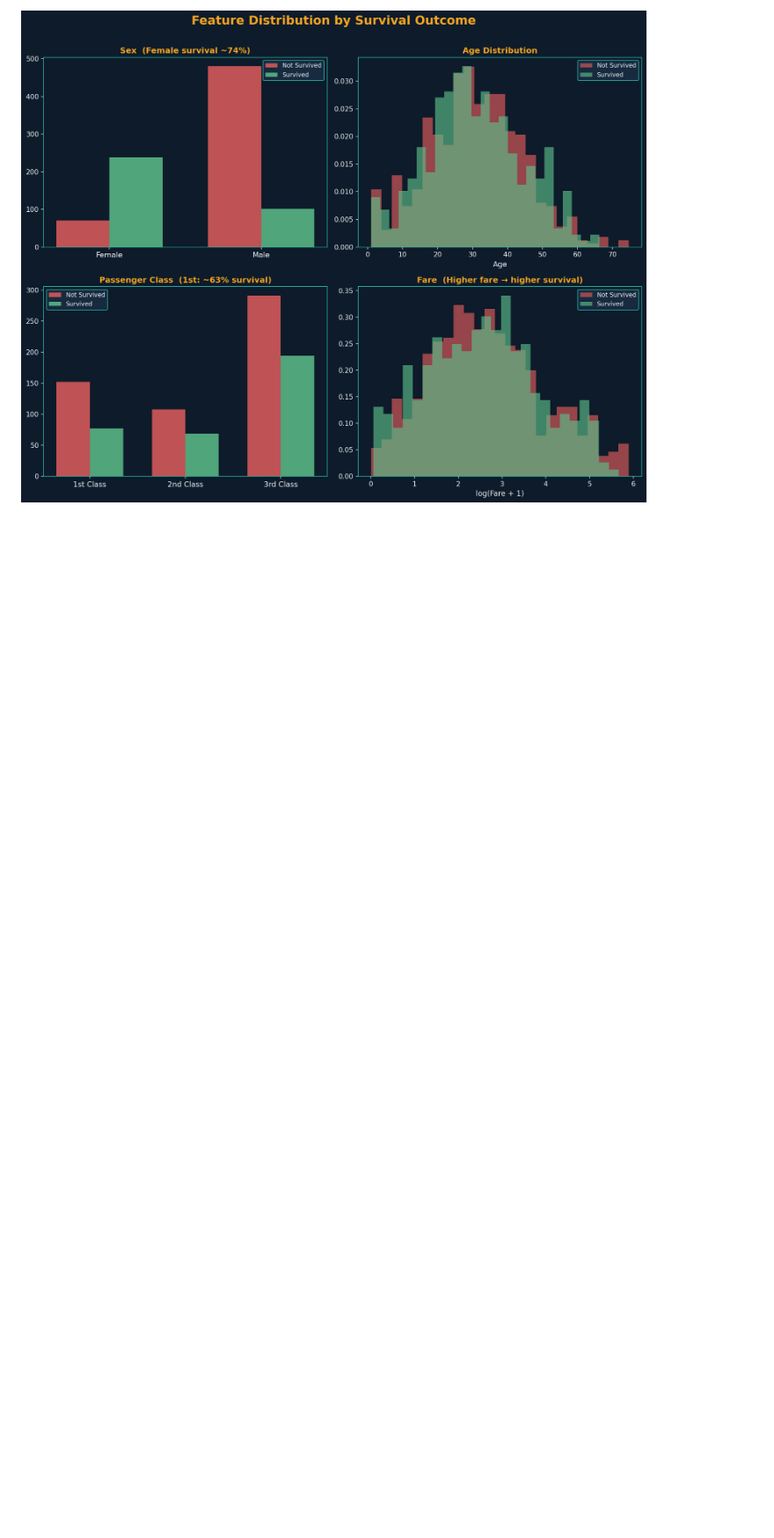
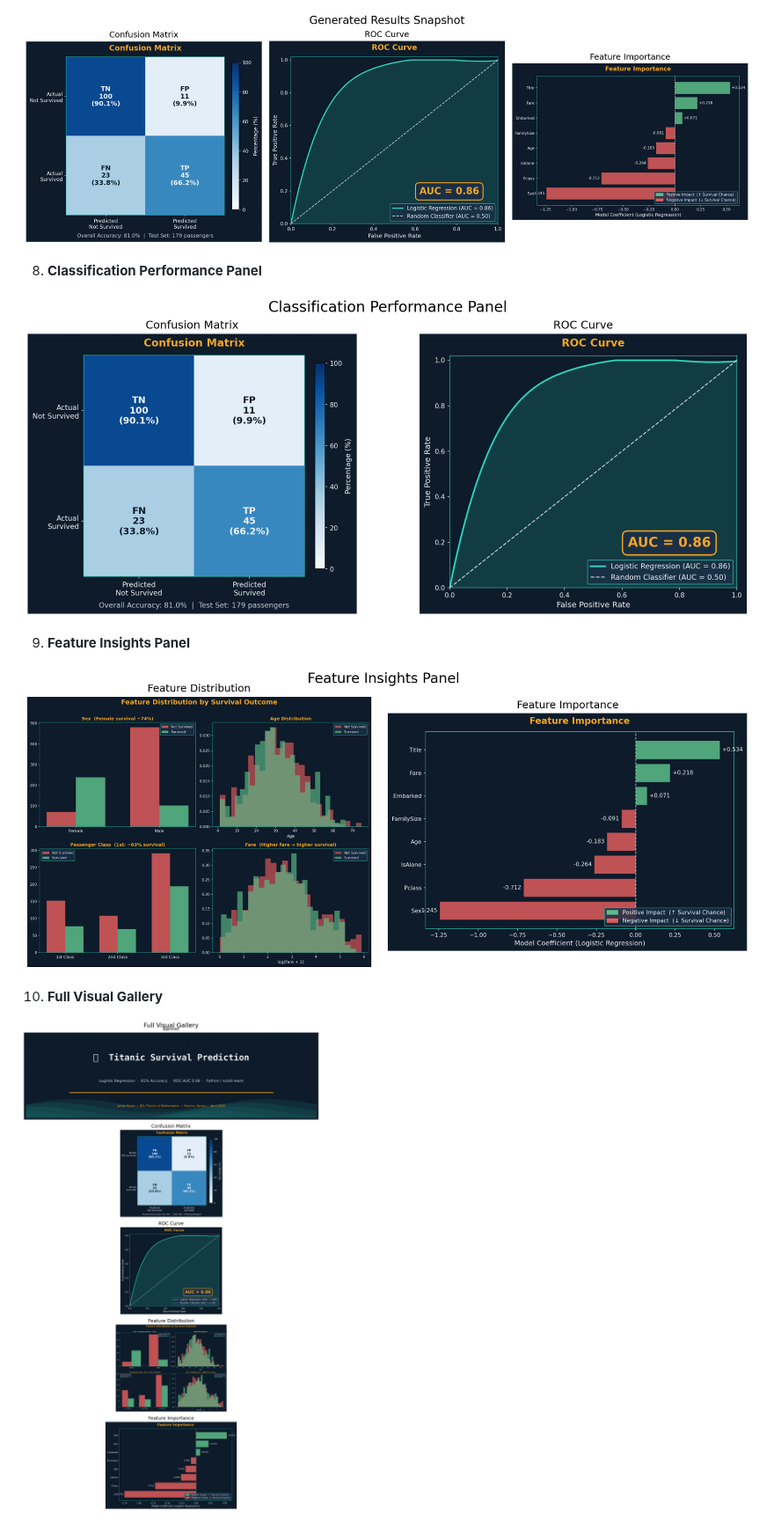
Before and after one commit to jameskoero/titanic-survival-prediction, a Markdown page: README.md, the part around one of its changes. Shown at 88% size. Rendered like a GitHub page; pictures changed too: outputs/classification_performance_panel.png (added), outputs/feature_insights_panel.png (added), outputs/full_visual_gallery.png (added); blank space fills up the shorter version.

```diff
--- a/README.md
+++ b/README.md
@@ -44,2 +32,14 @@ This README now displays 10 visual results from the project.
 
-![Feature Distribution Additional View](feature_distribution-5.png)
+![Generated Results Snapshot](outputs/generated_results_snapshot.png)
+
+8. **Classification Performance Panel**
+
+![Classification Performance Panel](outputs/classification_performance_panel.png)
+
+9. **Feature Insights Panel**
+
+![Feature Insights Panel](outputs/feature_insights_panel.png)
+
+10. **Full Visual Gallery**
+
+![Full Visual Gallery](outputs/full_visual_gallery.png)
```
Also changed, not shown: other parts of README.md (+10 -22 lines), outputs/model_results_overview.png (added).
